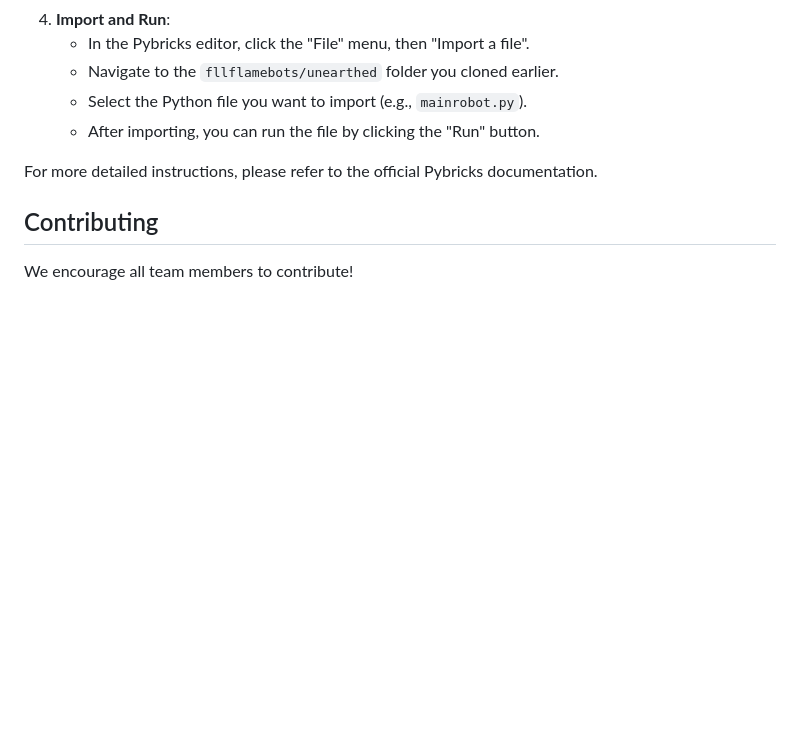
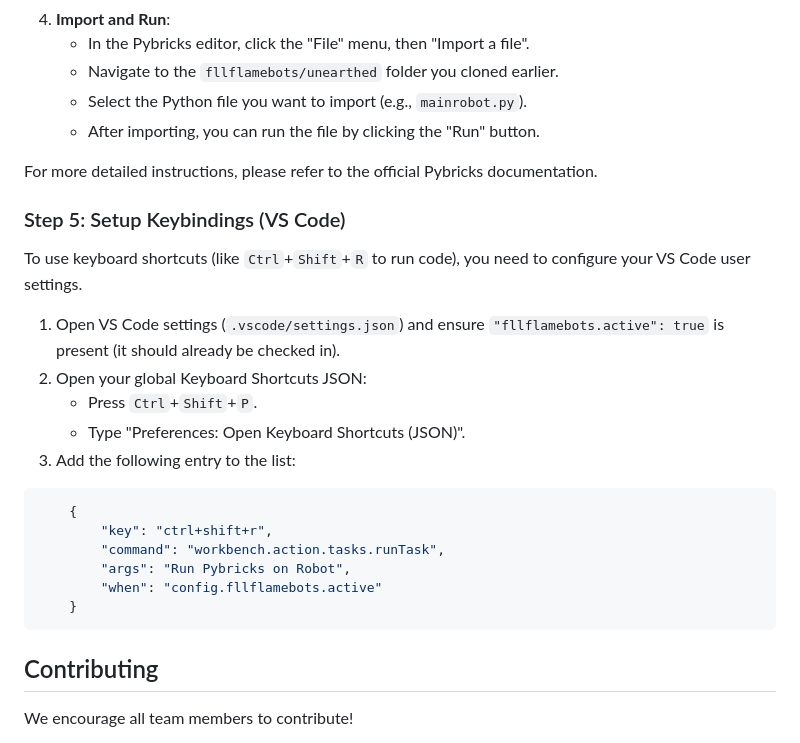
Before and after one commit to FLL-Team-Flame-Bots/fllflamebots, a Markdown page: README.md, the part around the change. Drawn GitHub-style; blank space fills up the shorter version.

Commit message:
Key binding instruction.

````diff
--- a/README.md
+++ b/README.md
@@ -68,6 +68,25 @@ To run the code on the robot, we use the Pybricks web interface.
 
 For more detailed instructions, please refer to the official Pybricks documentation.
 
+### Step 5: Setup Keybindings (VS Code)
+
+To use keyboard shortcuts (like `Ctrl`+`Shift`+`R` to run code), you need to configure your VS Code user settings.
+
+1.  Open VS Code settings (`.vscode/settings.json`) and ensure `"fllflamebots.active": true` is present (it should already be checked in).
+2.  Open your global Keyboard Shortcuts JSON:
+    *   Press `Ctrl`+`Shift`+`P`.
+    *   Type "Preferences: Open Keyboard Shortcuts (JSON)".
+3.  Add the following entry to the list:
+
+```json
+    {
+        "key": "ctrl+shift+r",
+        "command": "workbench.action.tasks.runTask",
+        "args": "Run Pybricks on Robot",
+        "when": "config.fllflamebots.active"
+    }
+```
+
 ## Contributing
 
 We encourage all team members to contribute!
````
